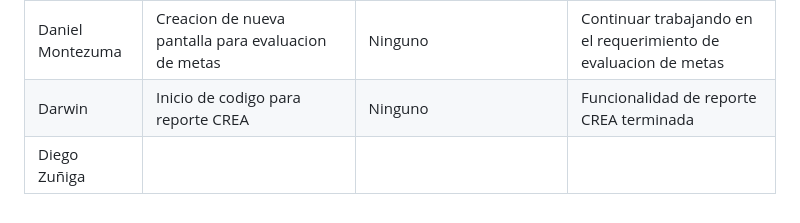
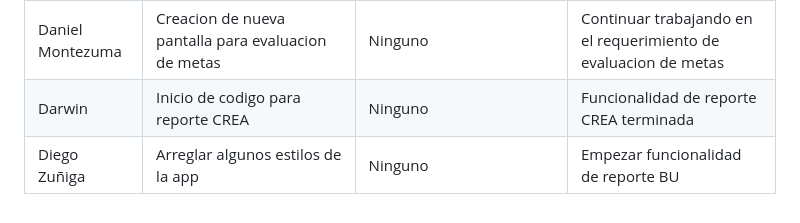
Before and after one commit to Juandap19/Final-Project, a Markdown page: Daily.md, the part around the change. GitHub-like rendering.

Commit message:
docs: update daily

```diff
--- a/Daily.md
+++ b/Daily.md
@@ -253,4 +253,4 @@
 | Juan David Patiño | Arreglar errores de traducción y continuar con las pantallas de apoyo financiero| La creación de una ventana emergente unica por cada botón esta llevando complicaciones | Solucionar bugs de compilacion de las ventanas emergentes |
 | Daniel Montezuma | Creacion de nueva pantalla para evaluacion de metas | Ninguno | Continuar trabajando en el requerimiento de evaluacion de metas |
 | Darwin | Inicio de codigo para reporte CREA | Ninguno | Funcionalidad de reporte CREA terminada |
-| Diego Zuñiga |  |  |  |
+| Diego Zuñiga | Arreglar algunos estilos de la app | Ninguno | Empezar funcionalidad de reporte BU |
```
